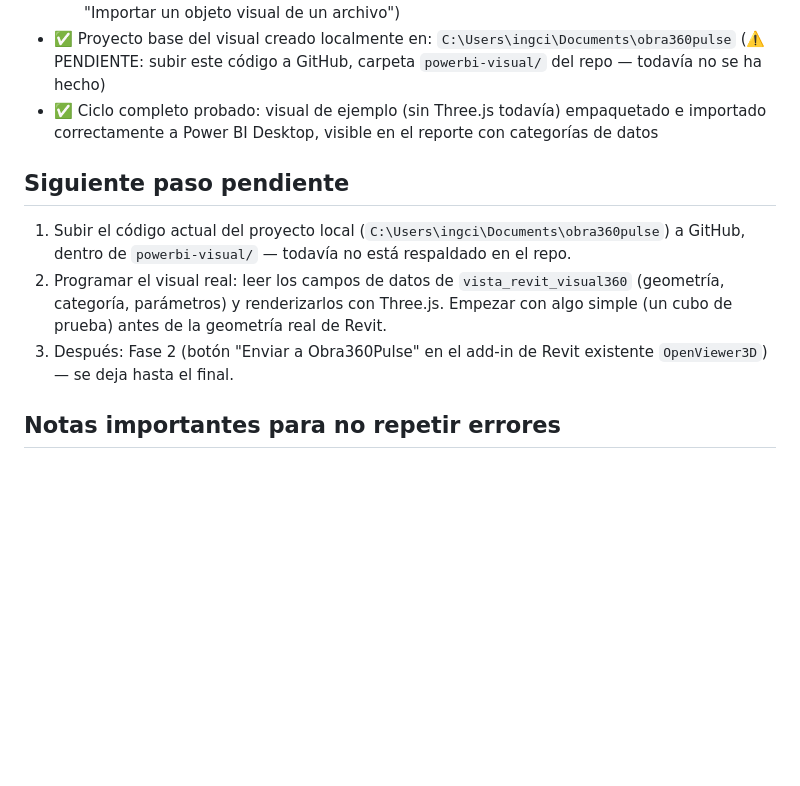
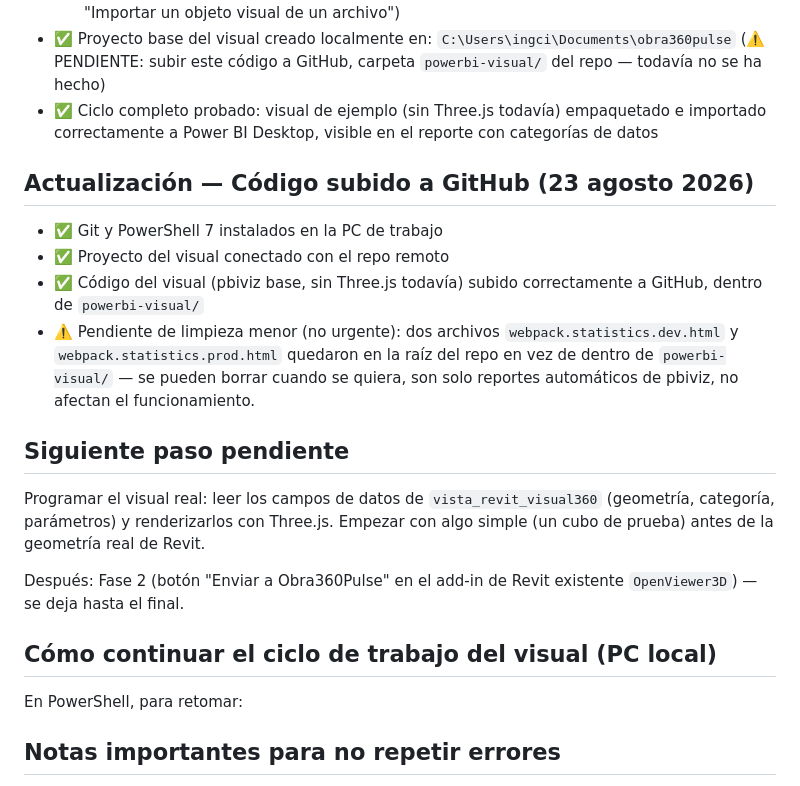
Before and after one commit to jcmarto44-blip/Obra360-revit-powerbi, a Markdown page: docs/00-estado-actual.md, the part around the change. Rendered like a GitHub page; blank space fills up the shorter version.

Commit message:
Document GitHub upload and next steps for visual
Added update section detailing GitHub upload and pending tasks.

```diff
--- a/docs/00-estado-actual.md
+++ b/docs/00-estado-actual.md
@@ -52,18 +52,31 @@
   todavía) empaquetado e importado correctamente a Power BI
   Desktop, visible en el reporte con categorías de datos
 
+## Actualización — Código subido a GitHub (23 agosto 2026)
+
+- ✅ Git y PowerShell 7 instalados en la PC de trabajo
+- ✅ Proyecto del visual conectado con el repo remoto
+- ✅ Código del visual (pbiviz base, sin Three.js todavía) subido
+  correctamente a GitHub, dentro de `powerbi-visual/`
+- ⚠️ Pendiente de limpieza menor (no urgente): dos archivos
+  `webpack.statistics.dev.html` y `webpack.statistics.prod.html`
+  quedaron en la raíz del repo en vez de dentro de
+  `powerbi-visual/` — se pueden borrar cuando se quiera, son solo
+  reportes automáticos de pbiviz, no afectan el funcionamiento.
+
 ## Siguiente paso pendiente
 
-1. Subir el código actual del proyecto local
-   (`C:\Users\ingci\Documents\obra360pulse`) a GitHub, dentro de
-   `powerbi-visual/` — todavía no está respaldado en el repo.
-2. Programar el visual real: leer los campos de datos de
-   `vista_revit_visual360` (geometría, categoría, parámetros) y
-   renderizarlos con Three.js. Empezar con algo simple (un cubo
-   de prueba) antes de la geometría real de Revit.
-3. Después: Fase 2 (botón "Enviar a Obra360Pulse" en el add-in
-   de Revit existente `OpenViewer3D`) — se deja hasta el final.
+Programar el visual real: leer los campos de datos de
+`vista_revit_visual360` (geometría, categoría, parámetros) y
+renderizarlos con Three.js. Empezar con algo simple (un cubo de
+prueba) antes de la geometría real de Revit.
 
+Después: Fase 2 (botón "Enviar a Obra360Pulse" en el add-in de
+Revit existente `OpenViewer3D`) — se deja hasta el final.
+
+## Cómo continuar el ciclo de trabajo del visual (PC local)
+
+En PowerShell, para retomar:
 ## Notas importantes para no repetir errores
 
 - NO tocar las tablas existentes de la plataforma (`proyectos`,
```
